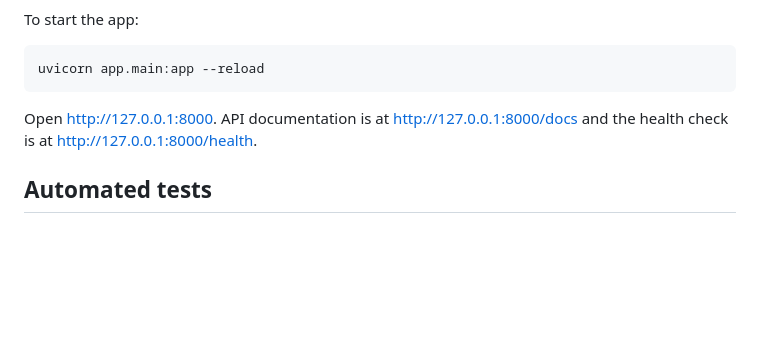
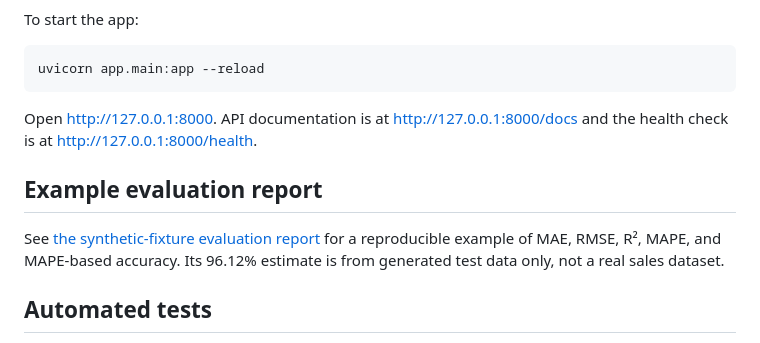
Before and after one commit to shubh519/sales-prediction-ml, a Markdown page: README.md, the part around the change. Rendered like a GitHub page; blank space fills up the shorter version.

Commit message:
Link model evaluation example in README

```diff
--- a/README.md
+++ b/README.md
@@ -49,6 +49,10 @@ uvicorn app.main:app --reload
 
 Open http://127.0.0.1:8000. API documentation is at http://127.0.0.1:8000/docs and the health check is at http://127.0.0.1:8000/health.
 
+## Example evaluation report
+
+See [the synthetic-fixture evaluation report](docs/model-evaluation-example.md) for a reproducible example of MAE, RMSE, R², MAPE, and MAPE-based accuracy. Its 96.12% estimate is from generated test data only, not a real sales dataset.
+
 ## Automated tests
 
 The API test suite has been expanded to **24 test cases** covering the homepage, health check, CSV inspection, successful forecasting, forecast output and metrics (including MAPE-based accuracy), supported forecast horizons, invalid uploads, missing columns, invalid horizons, and insufficient/invalid data.
```
